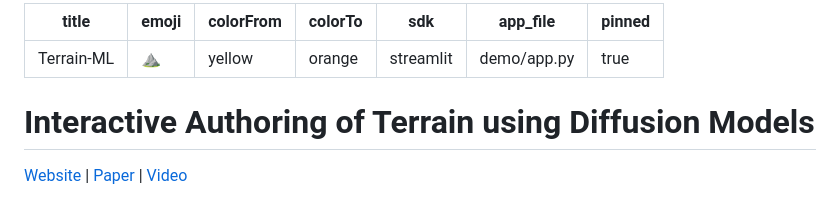
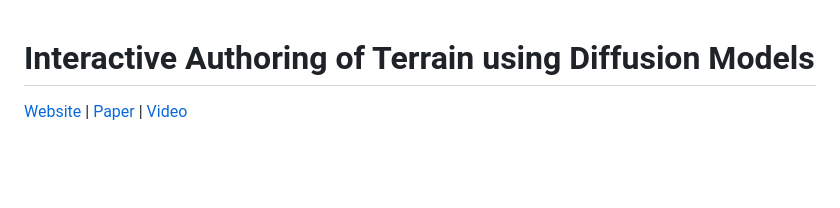
Before and after one commit to Arches-Team/Interactive-Authoring-of-Terrain-using-Diffusion-Models, a Markdown page: README.md, the part around the change. Rendered like a GitHub page; blank space fills up the shorter version.

```diff
--- a/README.md
+++ b/README.md
@@ -1,13 +1,3 @@
----
-title: Terrain-ML
-emoji: ⛰️
-colorFrom: yellow
-colorTo: orange
-sdk: streamlit
-app_file: demo/app.py
-pinned: true
----
-
 # Interactive Authoring of Terrain using Diffusion Models
 
 [Website](https://simonperche.github.io/Interactive-Authoring-of-Terrain-using-Diffusion-Models/) | [Paper](https://hal.science/hal-04324336/document) | [Video](https://www.youtube.com/watch?v=KyN9O9m5HS0)
```
